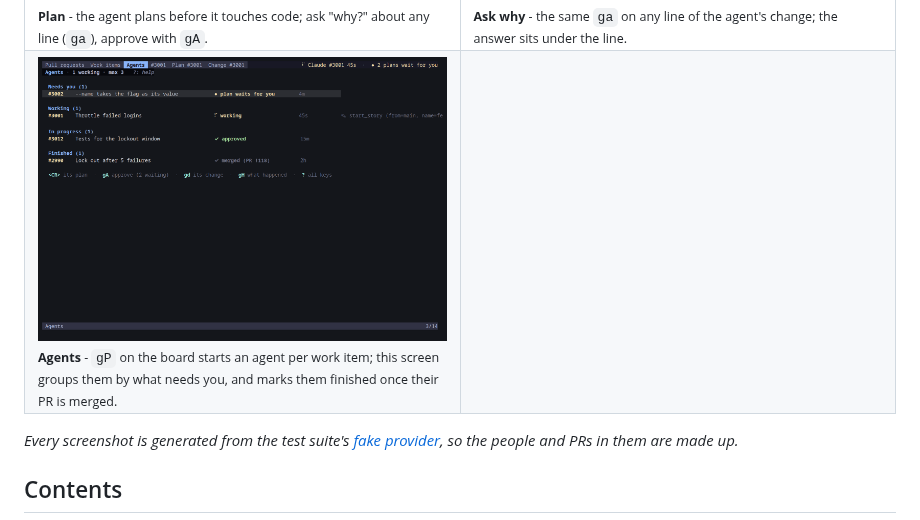
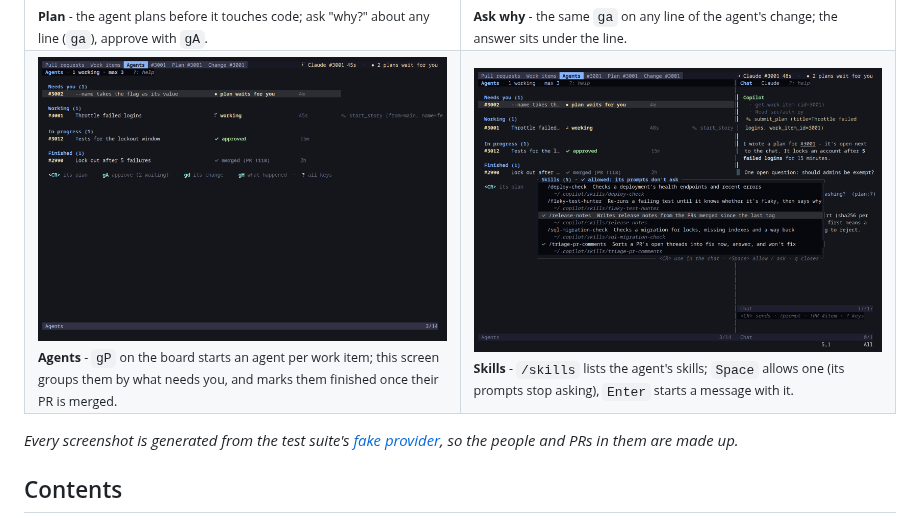
Before and after one commit to mosahadish/azure-vicli, a Markdown page: README.md, the part around the change. Rendered like a GitHub page; pictures changed too: docs/images/chat-skills.png (added).

```diff
--- a/README.md
+++ b/README.md
@@ -29,7 +29,7 @@ and can work on several work items at once.
 </tr>
 <tr>
 <td width="50%"><a href="docs/chat.md#several-agents-at-once"><img src="docs/images/chat-agents.png" alt="The Agents screen: its agents grouped by what needs you first"></a><br><sub><b>Agents</b> - <code>gP</code> on the board starts an agent per work item; this screen groups them by what needs you, and marks them finished once their PR is merged.</sub></td>
-<td width="50%"></td>
+<td width="50%"><a href="docs/chat.md#github-copilot-cli"><img src="docs/images/chat-skills.png" alt="The /skills popup over the chat: each skill with its description and folder, a check mark on the allowed ones"></a><br><sub><b>Skills</b> - <code>/skills</code> lists the agent's skills; <code>Space</code> allows one (its prompts stop asking), <code>Enter</code> starts a message with it.</sub></td>
 </tr>
 </table>
 
```
Also changed, not shown: docs/chat.md (+3 -5 lines), docs/development.md (+3 -3 lines), 7 other files.
